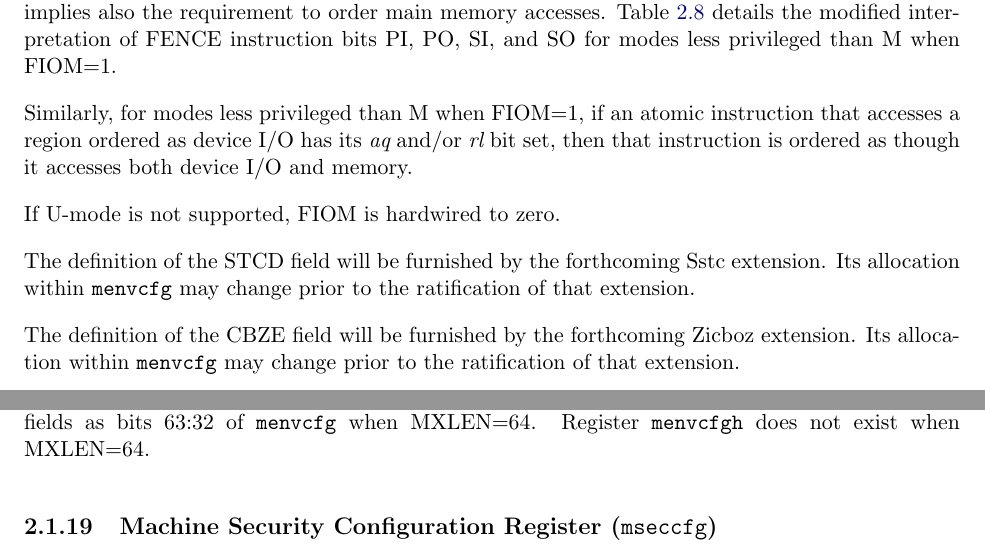
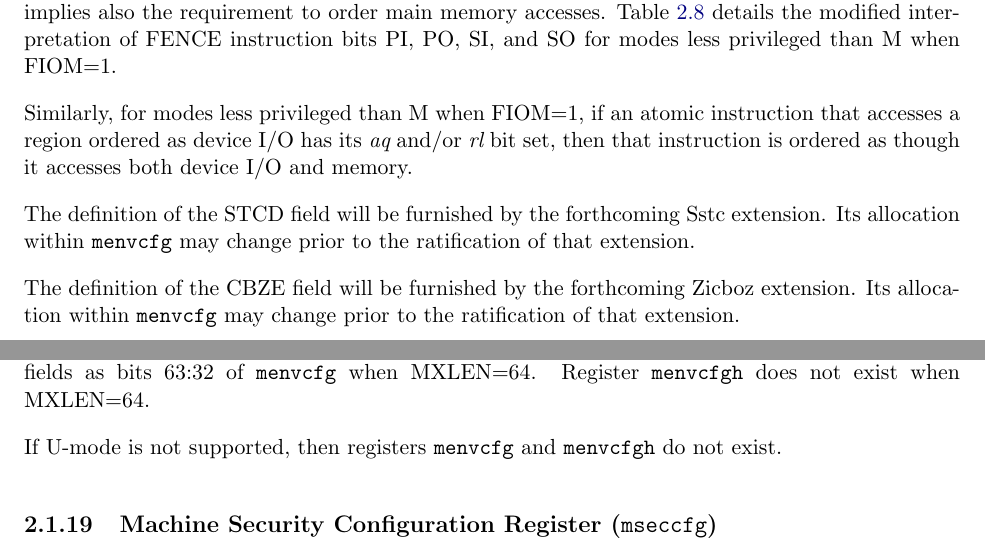
Before and after one commit to riscv/riscv-isa-manual, a LaTeX thesis (src/riscv-privileged.tex, which reads src/machine.tex): two parts of pages 54 and 55 of 133, joined at a grey line, cut so that both start at the same text. Compiled offline with pdfLaTeX.

Commit message:
Fix constraint on existence of menvcfg[h]/FIOM

```diff
--- a/src/machine.tex
+++ b/src/machine.tex
@@ -2357,8 +2357,6 @@ if an atomic instruction that accesses a region ordered as device I/O
 has its {\em aq} and/or {\em rl} bit set, then that instruction is ordered
 as though it accesses both device I/O and memory.
 
-If U-mode is not supported, FIOM is hardwired to zero.
-
 \begin{table}[h!]
 \begin{center}
 \begin{tabular}{|c|l|}
@@ -2402,6 +2400,9 @@ Additionally, when MXLEN=32, {\tt menvcfgh} is a 32-bit read/write register that
 contains the same fields as bits 63:32 of {\tt menvcfg} when
 MXLEN=64.
 Register {\tt menvcfgh} does not exist when MXLEN=64.
+
+If U-mode is not supported, then registers {\tt menvcfg} and {\tt menvcfgh} do
+not exist.
 
 \subsection{Machine Security Configuration Register ({\tt mseccfg})}
 \label{sec:mseccfg}
```
